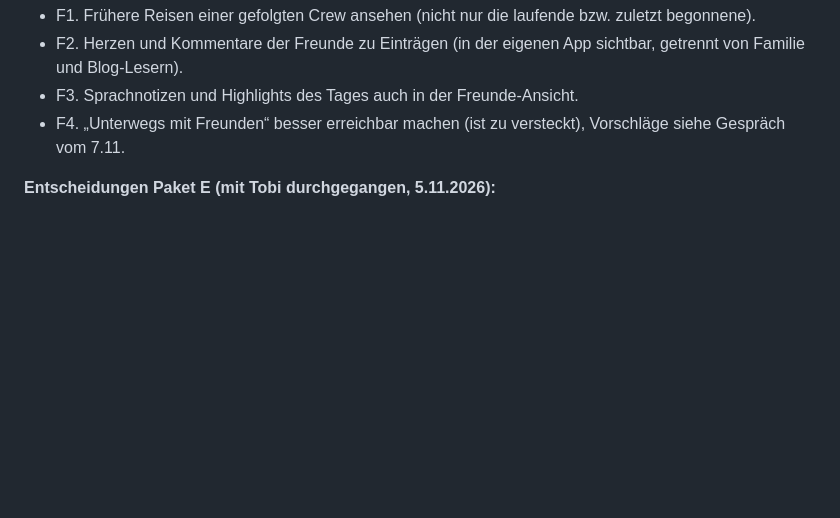
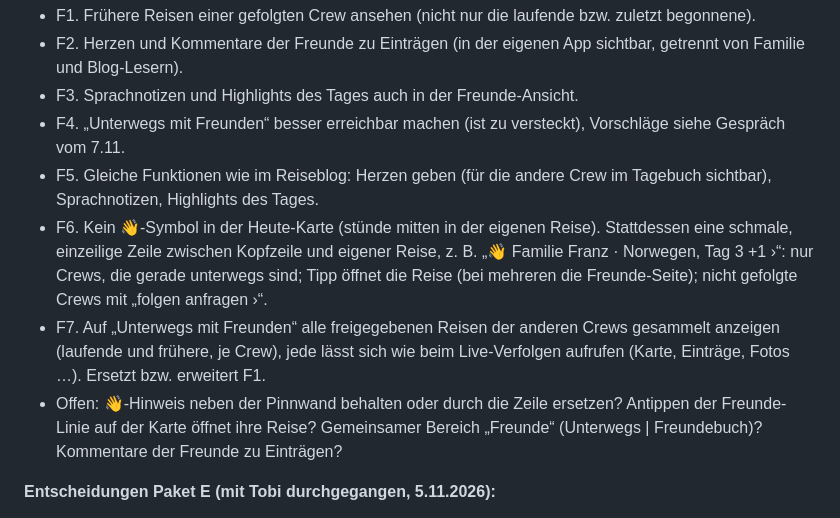
Before and after one commit to tobilamm-ctrl/empty, a Markdown page: camper-app/IDEEN.md, the part around the change. Drawn GitHub-style; blank space fills up the shorter version.

Commit message:
IDEEN: Freunde-Ansicht wie Reiseblog, schmale Zeile, alle freigegebenen Reisen (F5–F7)
Co-Authored-By: Claude Opus 5.5 <noreply@anthropic.com>
Claude-Session: https://claude.ai/code/session_01MzRfWyjamyiu9F2Dg7jYc5

```diff
--- a/camper-app/IDEEN.md
+++ b/camper-app/IDEEN.md
@@ -254,6 +254,14 @@ P18. **✅ (Lieferung 72) Mehr Eintragsarten:** Stadtbummel/Spaziergang, Aussich
 - F2. Herzen und Kommentare der Freunde zu Einträgen (in der eigenen App sichtbar, getrennt von Familie und Blog-Lesern).
 - F3. Sprachnotizen und Highlights des Tages auch in der Freunde-Ansicht.
 - F4. „Unterwegs mit Freunden“ besser erreichbar machen (ist zu versteckt), Vorschläge siehe Gespräch vom 7.11.
+- F5. Gleiche Funktionen wie im Reiseblog: Herzen geben (für die andere Crew im Tagebuch sichtbar), Sprachnotizen, Highlights des Tages.
+- F6. Kein 👋-Symbol in der Heute-Karte (stünde mitten in der eigenen Reise). Stattdessen eine schmale, einzeilige Zeile zwischen
+  Kopfzeile und eigener Reise, z. B. „👋 Familie Franz · Norwegen, Tag 3 +1 ›“: nur Crews, die gerade unterwegs sind;
+  Tipp öffnet die Reise (bei mehreren die Freunde-Seite); nicht gefolgte Crews mit „folgen anfragen ›“.
+- F7. Auf „Unterwegs mit Freunden“ alle freigegebenen Reisen der anderen Crews gesammelt anzeigen (laufende und frühere,
+  je Crew), jede lässt sich wie beim Live-Verfolgen aufrufen (Karte, Einträge, Fotos …). Ersetzt bzw. erweitert F1.
+- Offen: 👋-Hinweis neben der Pinnwand behalten oder durch die Zeile ersetzen? Antippen der Freunde-Linie auf der Karte
+  öffnet ihre Reise? Gemeinsamer Bereich „Freunde“ (Unterwegs | Freundebuch)? Kommentare der Freunde zu Einträgen?
 
 **Entscheidungen Paket E (mit Tobi durchgegangen, 5.11.2026):**
 - **Reisearten** (Hauptart je Reise, jederzeit änderbar, bestehende Reisen = Camping): 🚐 Camping, ⛺ Zelten,
```
